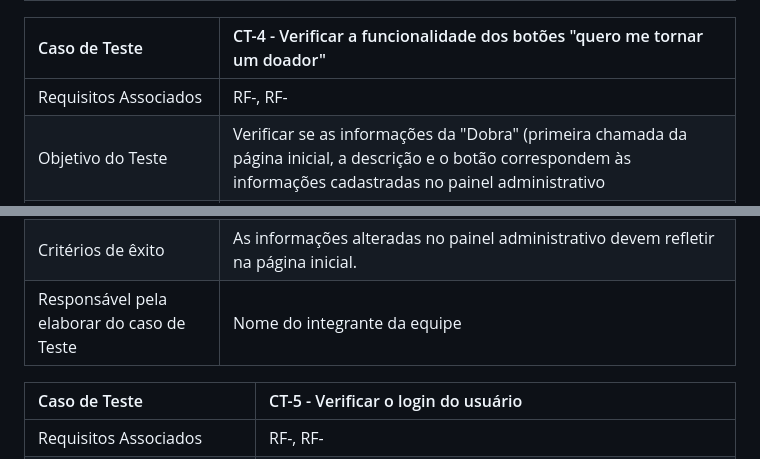
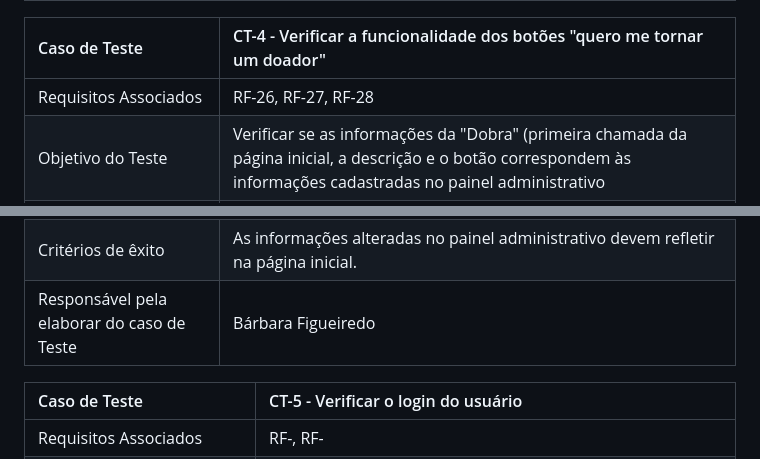
Before and after one commit to ICEI-PUC-Minas-PMV-ADS/pmv-ads-2023-2-e1-proj-web-t5-doe-facil, a Markdown page: documentos/07-Plano de Testes de Software.md, 2 parts joined by grey strips. Rendered like a GitHub page.

Commit message:
Plano de Testes de Software - CT-4
Teste realizado referente aos Requisitos Funcionais: 26, 27 e 28.

```diff
--- a/documentos/07-Plano de Testes de Software.md
+++ b/documentos/07-Plano de Testes de Software.md
@@ -39,11 +39,11 @@ Caso de Teste    | CT-3 - Verificar a funcionalidade do menu |
 
 Caso de Teste    | CT-4 - Verificar a funcionalidade dos botões "quero me tornar um doador" |
 |:---|:---|
-| Requisitos Associados | RF-, RF-|
+| Requisitos Associados | RF-26, RF-27, RF-28|
 | Objetivo do Teste | Verificar se as informações da "Dobra" (primeira chamada da página inicial, a descrição e o botão correspondem às informações cadastradas no painel administrativo |
 | Passos | 1 - Acessar a página principal <br> 2 - Verificar as informações da dobra <br> 3 - Clicar em acessar no menu superior e acessar como Administrador (dados de acesso no console do navegador) <br> 4 - Clicar no menu laterar em "Painel Geral" <br> 5 - Alterar as informações referente a "Dobra da Página Inicial" <br> 6 - Acessar a página inicial pelo menu superiro <br> 7 - Verificar se as informações atualizadas no painel refletem com a página inicial. <br> OBS: Deve ser testado também se o redirecionamento está condizente com o endereço cadastrado no painel. |
 | Critérios de êxito | As informações alteradas no painel administrativo devem refletir na página inicial. |
-| Responsável pela elaborar do caso de Teste | Nome do integrante da equipe |
+| Responsável pela elaborar do caso de Teste | Bárbara Figueiredo |
 
 Caso de Teste    | CT-5 - Verificar o login do usuário |
 |:---|:---|
```
